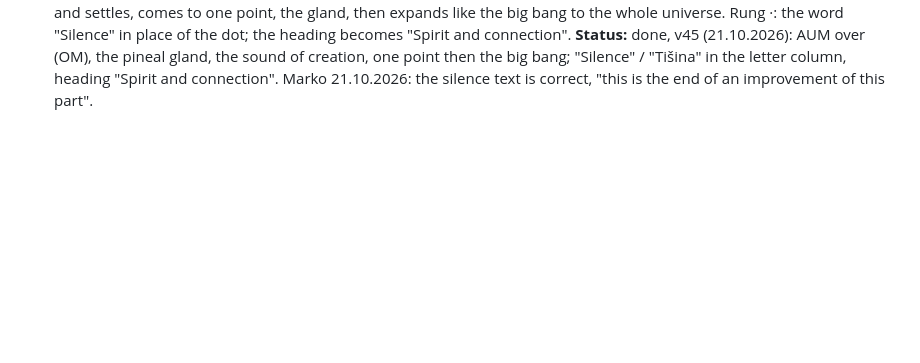
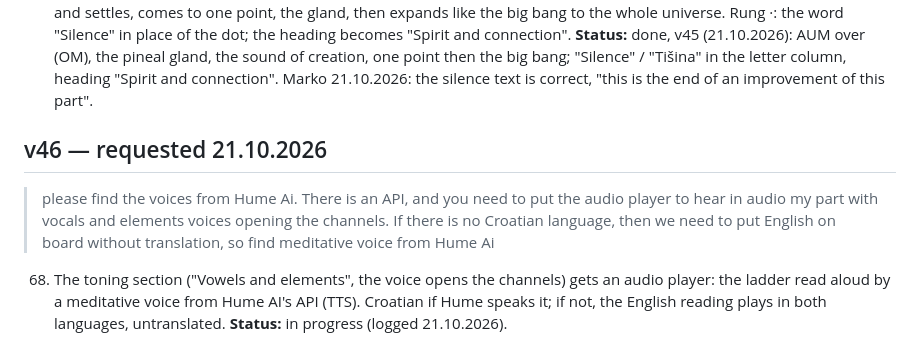
Before and after one commit to markoboskoauroville/djmantra-ecstatic-dance, a Markdown page: momentaryupdates.md, the part around the change. GitHub-like rendering; blank space fills up the shorter version.

Commit message:
momentaryupdates: request 68 (Hume AI voice reading the toning ladder)
Co-Authored-By: Claude Opus 5.5 (1M context) <noreply@anthropic.com>
Claude-Session: https://claude.ai/code/session_01X9Xw37Fbr8zab3Qj7dHVZn

```diff
--- a/momentaryupdates.md
+++ b/momentaryupdates.md
@@ -509,3 +509,12 @@ Every request is saved here word for word before any code, so a quota cut loses
     **Status:** done, v45 (21.10.2026): AUM over (OM), the pineal gland, the sound of creation, one point then the big
     bang; "Silence" / "Tišina" in the letter column, heading "Spirit and connection". Marko 21.10.2026: the silence
     text is correct, "this is the end of an improvement of this part".
+
+## v46 — requested 21.10.2026
+
+> please find the voices from Hume Ai. There is an API, and you need to put the audio player to hear in audio my part with vocals and elements voices opening the channels. If there is no Croatian language, then we need to put English on board without translation, so find meditative voice from Hume Ai
+
+68. The toning section ("Vowels and elements", the voice opens the channels) gets an audio player: the ladder read
+    aloud by a meditative voice from Hume AI's API (TTS). Croatian if Hume speaks it; if not, the English reading
+    plays in both languages, untranslated.
+    **Status:** in progress (logged 21.10.2026).
```
